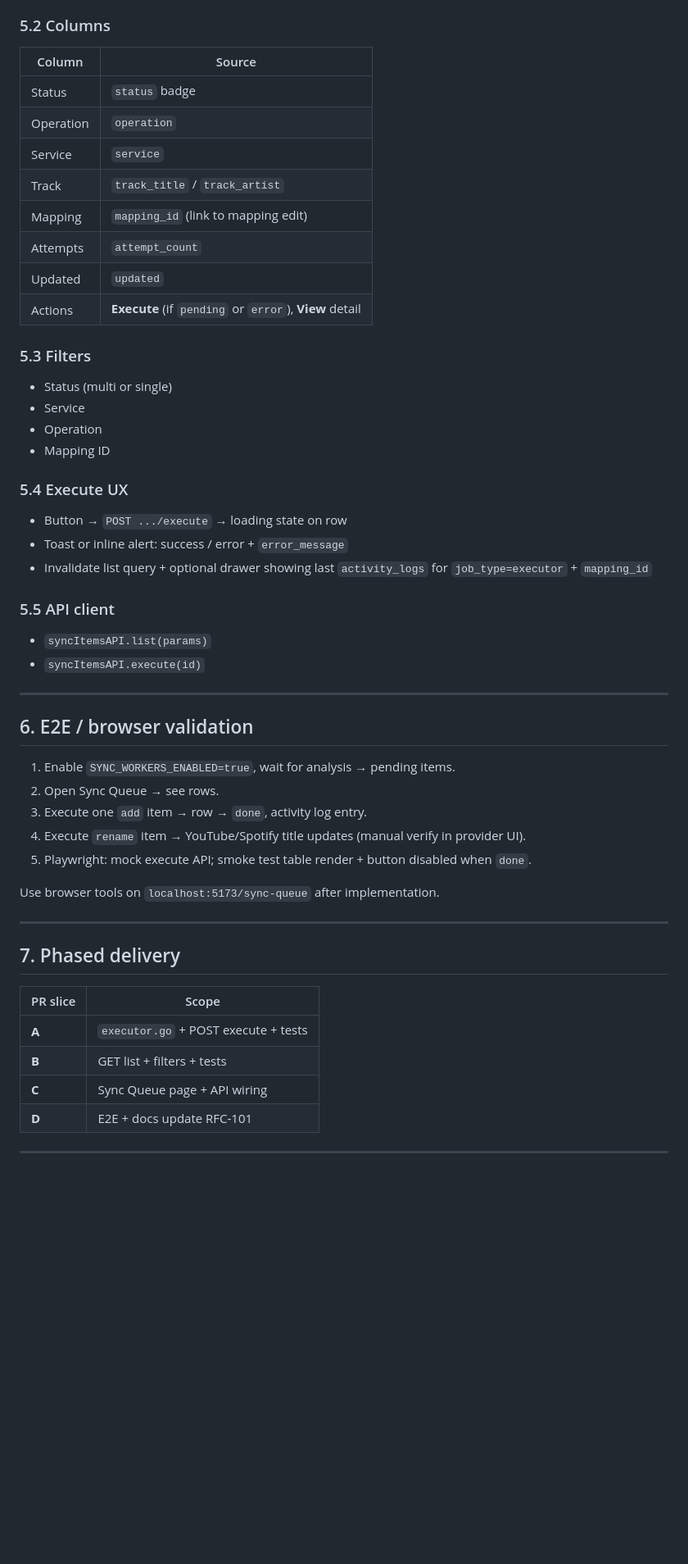
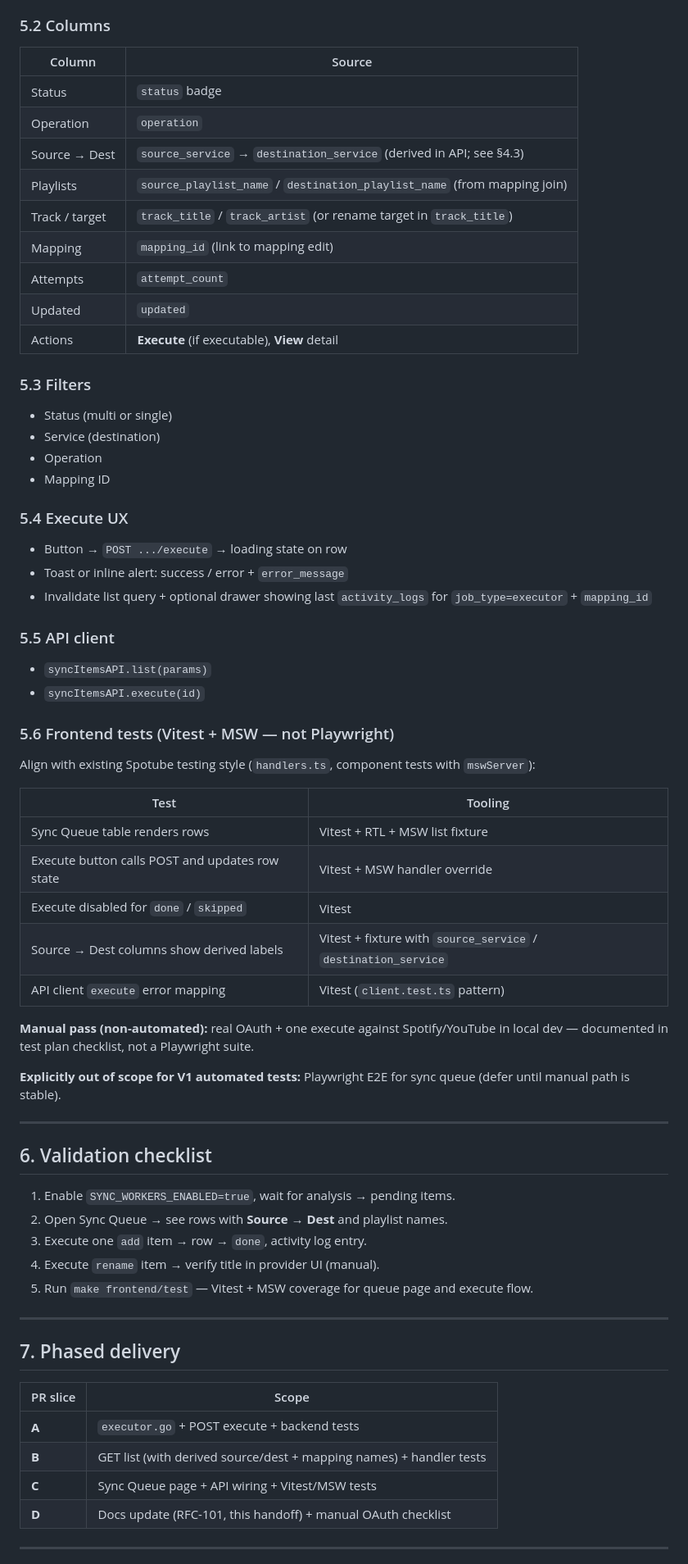
Before and after one commit to nnajiabraham/Spotube, a Markdown page: docs/handoffs/EXECUTOR_V1_MANUAL_PATCH_PLAN.md, the part around one of its changes. Shown at 82% size. GitHub-like rendering; blank space fills up the shorter version.

```diff
--- a/docs/handoffs/EXECUTOR_V1_MANUAL_PATCH_PLAN.md
+++ b/docs/handoffs/EXECUTOR_V1_MANUAL_PATCH_PLAN.md
@@ -134,23 +165,22 @@ Not required for manual single-shot execute.
 
 ### 5.2 Columns
 
-
-| Column    | Source                                                 |
-| --------- | ------------------------------------------------------ |
-| Status    | `status` badge                                         |
-| Operation | `operation`                                            |
-| Service   | `service`                                              |
-| Track     | `track_title` / `track_artist`                         |
-| Mapping   | `mapping_id` (link to mapping edit)                    |
-| Attempts  | `attempt_count`                                        |
-| Updated   | `updated`                                              |
-| Actions   | **Execute** (if `pending` or `error`), **View** detail |
-
+| Column | Source |
+|--------|--------|
+| Status | `status` badge |
+| Operation | `operation` |
+| Source → Dest | `source_service` → `destination_service` (derived in API; see §4.3) |
+| Playlists | `source_playlist_name` / `destination_playlist_name` (from mapping join) |
+| Track / target | `track_title` / `track_artist` (or rename target in `track_title`) |
+| Mapping | `mapping_id` (link to mapping edit) |
+| Attempts | `attempt_count` |
+| Updated | `updated` |
+| Actions | **Execute** (if executable), **View** detail |
 
 ### 5.3 Filters
 
 - Status (multi or single)
-- Service
+- Service (destination)
 - Operation
 - Mapping ID
 
@@ -165,30 +195,42 @@ Not required for manual single-shot execute.
 - `syncItemsAPI.list(params)`
 - `syncItemsAPI.execute(id)`
 
+### 5.6 Frontend tests (Vitest + MSW — not Playwright)
+
+Align with existing Spotube testing style (`handlers.ts`, component tests with `mswServer`):
+
+| Test | Tooling |
+|------|---------|
+| Sync Queue table renders rows | Vitest + RTL + MSW list fixture |
+| Execute button calls POST and updates row state | Vitest + MSW handler override |
+| Execute disabled for `done` / `skipped` | Vitest |
+| Source → Dest columns show derived labels | Vitest + fixture with `source_service` / `destination_service` |
+| API client `execute` error mapping | Vitest (`client.test.ts` pattern) |
+
+**Manual pass (non-automated):** real OAuth + one execute against Spotify/YouTube in local dev — documented in test plan checklist, not a Playwright suite.
+
+**Explicitly out of scope for V1 automated tests:** Playwright E2E for sync queue (defer until manual path is stable).
+
 ---
 
-## 6. E2E / browser validation
+## 6. Validation checklist
 
 1. Enable `SYNC_WORKERS_ENABLED=true`, wait for analysis → pending items.
-2. Open Sync Queue → see rows.
+2. Open Sync Queue → see rows with **Source → Dest** and playlist names.
 3. Execute one `add` item → row → `done`, activity log entry.
-4. Execute `rename` item → YouTube/Spotify title updates (manual verify in provider UI).
-5. Playwright: mock execute API; smoke test table render + button disabled when `done`.
-
-Use browser tools on `localhost:5173/sync-queue` after implementation.
+4. Execute `rename` item → verify title in provider UI (manual).
+5. Run `make frontend/test` — Vitest + MSW coverage for queue page and execute flow.
 
 ---
 
 ## 7. Phased delivery
 
-
-| PR slice | Scope                                |
-| -------- | ------------------------------------ |
-| **A**    | `executor.go` + POST execute + tests |
-| **B**    | GET list + filters + tests           |
-| **C**    | Sync Queue page + API wiring         |
-| **D**    | E2E + docs update RFC-101            |
-
+| PR slice | Scope |
+|----------|--------|
+| **A** | `executor.go` + POST execute + backend tests |
+| **B** | GET list (with derived source/dest + mapping names) + handler tests |
+| **C** | Sync Queue page + API wiring + Vitest/MSW tests |
+| **D** | Docs update (RFC-101, this handoff) + manual OAuth checklist |
 
 ---
 
```
Also changed, not shown: other parts of docs/handoffs/EXECUTOR_V1_MANUAL_PATCH_PLAN.md (+95 -33 lines).
